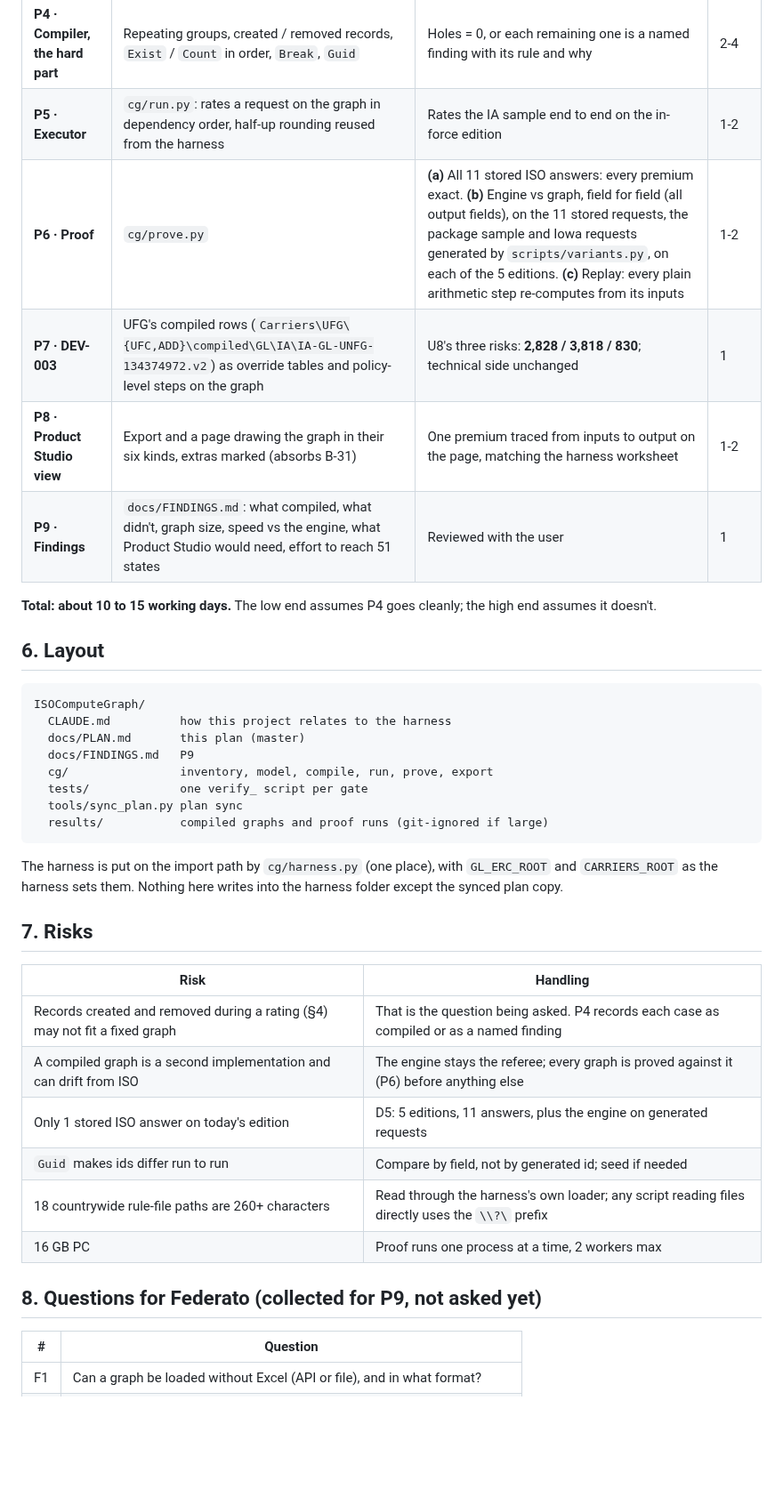
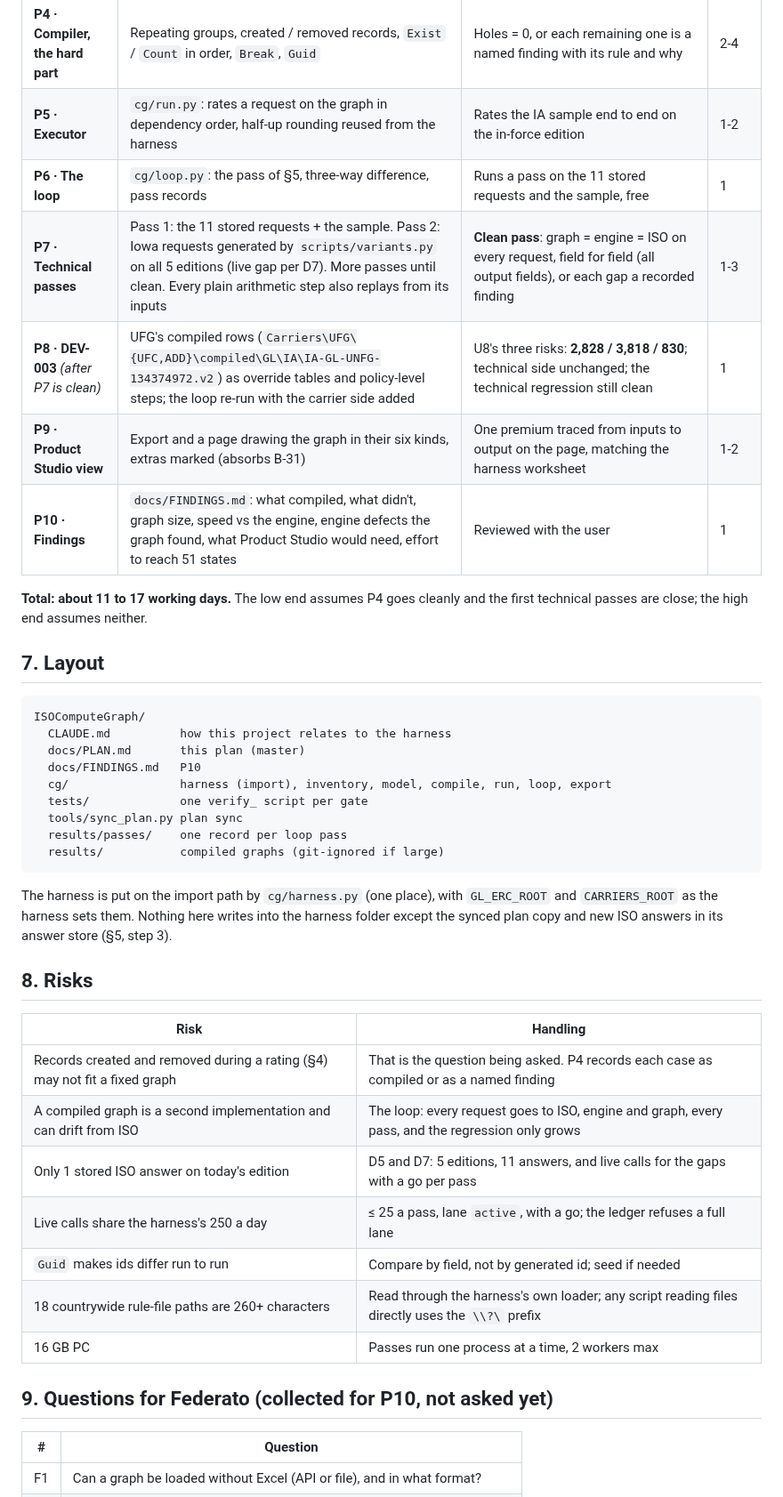
Before and after one commit to Federato/recursive_harness, a Markdown page: docs/ISO-COMPUTE-GRAPH-PLAN.md, the part around one of its changes. Shown at 89% size. Drawn GitHub-style; blank space fills up the shorter version.

````diff
--- a/docs/ISO-COMPUTE-GRAPH-PLAN.md
+++ b/docs/ISO-COMPUTE-GRAPH-PLAN.md
@@ -82,41 +135,46 @@ Each phase ends at its gate. A gate that fails stops the next phase until fixed
 | **P3 · Compiler, straight-line** | `cg/compile.py`: rules inlined, steps, lookups, conditions, versions; loops and record changes left as marked holes | Compiles all 5 editions with no crash; every hole is one of the hard instructions in §4 | 2-3 |
 | **P4 · Compiler, the hard part** | Repeating groups, created / removed records, `Exist` / `Count` in order, `Break`, `Guid` | Holes = 0, or each remaining one is a named finding with its rule and why | 2-4 |
 | **P5 · Executor** | `cg/run.py`: rates a request on the graph in dependency order, half-up rounding reused from the harness | Rates the IA sample end to end on the in-force edition | 1-2 |
-| **P6 · Proof** | `cg/prove.py` | **(a)** All 11 stored ISO answers: every premium exact. **(b)** Engine vs graph, field for field (all output fields), on the 11 stored requests, the package sample and Iowa requests generated by `scripts/variants.py`, on each of the 5 editions. **(c)** Replay: every plain arithmetic step re-computes from its inputs | 1-2 |
-| **P7 · DEV-003** | UFG's compiled rows (`Carriers\UFG\{UFC,ADD}\compiled\GL\IA\IA-GL-UNFG-134374972.v2`) as override tables and policy-level steps on the graph | U8's three risks: **2,828 / 3,818 / 830**; technical side unchanged | 1 |
-| **P8 · Product Studio view** | Export and a page drawing the graph in their six kinds, extras marked (absorbs B-31) | One premium traced from inputs to output on the page, matching the harness worksheet | 1-2 |
-| **P9 · Findings** | `docs/FINDINGS.md`: what compiled, what didn't, graph size, speed vs the engine, what Product Studio would need, effort to reach 51 states | Reviewed with the user | 1 |
+| **P6 · The loop** | `cg/loop.py`: the pass of §5, three-way difference, pass records | Runs a pass on the 11 stored requests and the sample, free | 1 |
+| **P7 · Technical passes** | Pass 1: the 11 stored requests + the sample. Pass 2: Iowa requests generated by `scripts/variants.py` on all 5 editions (live gap per D7). More passes until clean. Every plain arithmetic step also replays from its inputs | **Clean pass**: graph = engine = ISO on every request, field for field (all output fields), or each gap a recorded finding | 1-3 |
+| **P8 · DEV-003** *(after P7 is clean)* | UFG's compiled rows (`Carriers\UFG\{UFC,ADD}\compiled\GL\IA\IA-GL-UNFG-134374972.v2`) as override tables and policy-level steps; the loop re-run with the carrier side added | U8's three risks: **2,828 / 3,818 / 830**; technical side unchanged; the technical regression still clean | 1 |
+| **P9 · Product Studio view** | Export and a page drawing the graph in their six kinds, extras marked (absorbs B-31) | One premium traced from inputs to output on the page, matching the harness worksheet | 1-2 |
+| **P10 · Findings** | `docs/FINDINGS.md`: what compiled, what didn't, graph size, speed vs the engine, engine defects the graph found, what Product Studio would need, effort to reach 51 states | Reviewed with the user | 1 |
 
-**Total: about 10 to 15 working days.** The low end assumes P4 goes cleanly; the high end assumes it doesn't.
+**Total: about 11 to 17 working days.** The low end assumes P4 goes cleanly and the first technical passes
+are close; the high end assumes neither.
 
-## 6. Layout
+## 7. Layout
 
 ```
 ISOComputeGraph/
   CLAUDE.md          how this project relates to the harness
   docs/PLAN.md       this plan (master)
-  docs/FINDINGS.md   P9
-  cg/                inventory, model, compile, run, prove, export
+  docs/FINDINGS.md   P10
+  cg/                harness (import), inventory, model, compile, run, loop, export
   tests/             one verify_ script per gate
   tools/sync_plan.py plan sync
-  results/           compiled graphs and proof runs (git-ignored if large)
+  results/passes/    one record per loop pass
+  results/           compiled graphs (git-ignored if large)
 ```
 
 The harness is put on the import path by `cg/harness.py` (one place), with `GL_ERC_ROOT` and `CARRIERS_ROOT`
-as the harness sets them. Nothing here writes into the harness folder except the synced plan copy.
+as the harness sets them. Nothing here writes into the harness folder except the synced plan copy and new ISO
+answers in its answer store (§5, step 3).
 
-## 7. Risks
+## 8. Risks
 
 | Risk | Handling |
 |---|---|
 | Records created and removed during a rating (§4) may not fit a fixed graph | That is the question being asked. P4 records each case as compiled or as a named finding |
-| A compiled graph is a second implementation and can drift from ISO | The engine stays the referee; every graph is proved against it (P6) before anything else |
-| Only 1 stored ISO answer on today's edition | D5: 5 editions, 11 answers, plus the engine on generated requests |
+| A compiled graph is a second implementation and can drift from ISO | The loop: every request goes to ISO, engine and graph, every pass, and the regression only grows |
+| Only 1 stored ISO answer on today's edition | D5 and D7: 5 editions, 11 answers, and live calls for the gaps with a go per pass |
+| Live calls share the harness's 250 a day | ≤ 25 a pass, lane `active`, with a go; the ledger refuses a full lane |
 | `Guid` makes ids differ run to run | Compare by field, not by generated id; seed if needed |
 | 18 countrywide rule-file paths are 260+ characters | Read through the harness's own loader; any script reading files directly uses the `\\?\` prefix |
-| 16 GB PC | Proof runs one process at a time, 2 workers max |
+| 16 GB PC | Passes run one process at a time, 2 workers max |
 
-## 8. Questions for Federato (collected for P9, not asked yet)
+## 9. Questions for Federato (collected for P10, not asked yet)
 
 | # | Question |
 |---|---|
````
Also changed, not shown: other parts of docs/ISO-COMPUTE-GRAPH-PLAN.md (+68 -14 lines), docs/BACKLOG-2026-10-13.md (+1 -1 lines).
